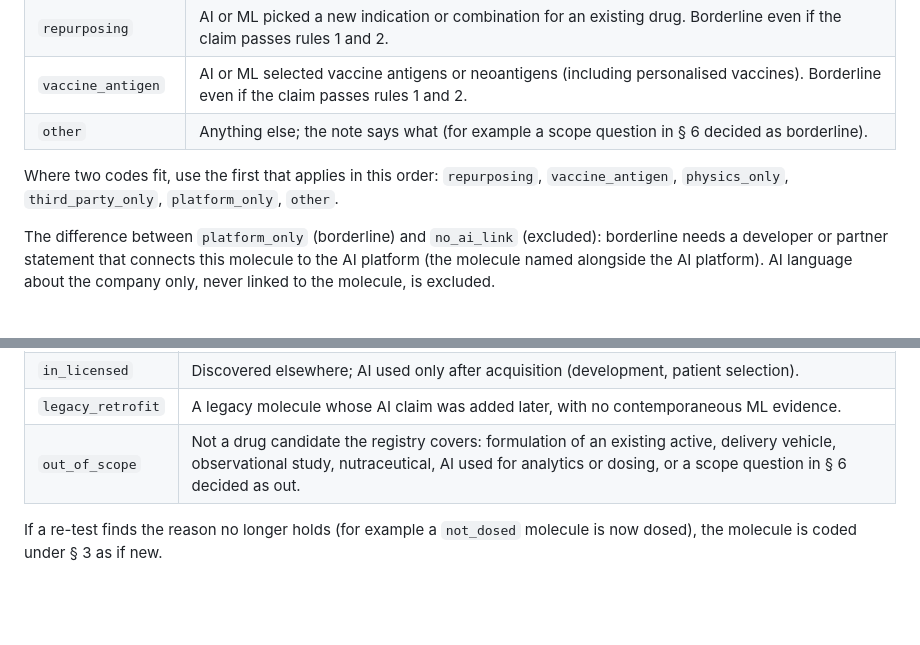
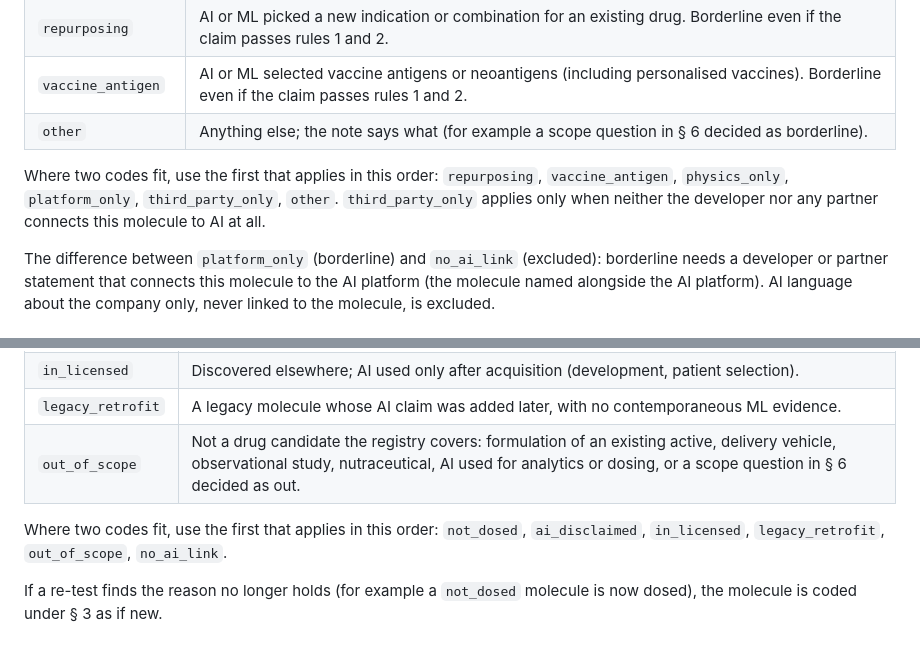
Before and after one commit to JEM-Fizbit/ai-molecules-in-the-clinic, a Markdown page: docs/REVIEW-PROTOCOL.md, 2 parts joined by grey strips. Drawn GitHub-style; blank space fills up the shorter version.

```diff
--- a/docs/REVIEW-PROTOCOL.md
+++ b/docs/REVIEW-PROTOCOL.md
@@ -77,7 +78,7 @@ The row survives if the red team finds **no evidence** for these. An argument wi
 | `vaccine_antigen` | AI or ML selected vaccine antigens or neoantigens (including personalised vaccines). Borderline even if the claim passes rules 1 and 2. |
 | `other` | Anything else; the note says what (for example a scope question in § 6 decided as borderline). |
 
-Where two codes fit, use the first that applies in this order: `repurposing`, `vaccine_antigen`, `physics_only`, `third_party_only`, `platform_only`, `other`.
+Where two codes fit, use the first that applies in this order: `repurposing`, `vaccine_antigen`, `physics_only`, `platform_only`, `third_party_only`, `other`. `third_party_only` applies only when neither the developer nor any partner connects this molecule to AI at all.
 
 The difference between `platform_only` (borderline) and `no_ai_link` (excluded): borderline needs a developer or partner statement that connects this molecule to the AI platform (the molecule named alongside the AI platform). AI language about the company only, never linked to the molecule, is excluded.
 
@@ -93,6 +94,8 @@ Each exclusion reason is re-tested against facts current on 20 Oct 2026, molecul
 | `in_licensed` | Discovered elsewhere; AI used only after acquisition (development, patient selection). |
 | `legacy_retrofit` | A legacy molecule whose AI claim was added later, with no contemporaneous ML evidence. |
 | `out_of_scope` | Not a drug candidate the registry covers: formulation of an existing active, delivery vehicle, observational study, nutraceutical, AI used for analytics or dosing, or a scope question in § 6 decided as out. |
+
+Where two codes fit, use the first that applies in this order: `not_dosed`, `ai_disclaimed`, `in_licensed`, `legacy_retrofit`, `out_of_scope`, `no_ai_link`.
 
 If a re-test finds the reason no longer holds (for example a `not_dosed` molecule is now dosed), the molecule is coded under § 3 as if new.
 
```
Also changed, not shown: other parts of docs/REVIEW-PROTOCOL.md (+13 -5 lines), docs/REVIEW-PILOT-PACK.md (added, +81 -0 lines), docs/REVIEW-PILOT.md (+42 -2 lines).
